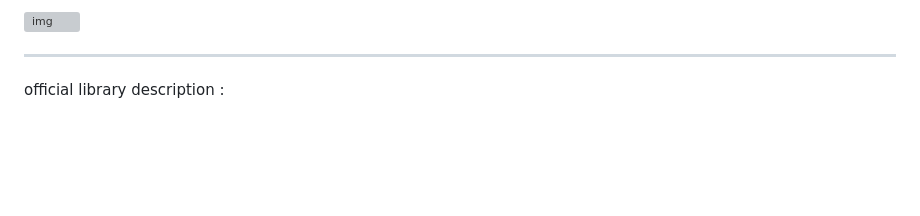
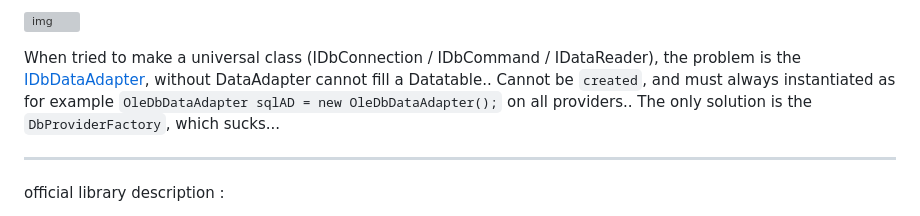
Before and after one commit to pipiscrew/small_prjs, a Markdown page: csharp_ORMs/BouyeiDbFactory/readme.md, the part around the change. GitHub-like rendering; blank space fills up the shorter version; grey boxes are pictures that could not be loaded.

```diff
--- a/csharp_ORMs/BouyeiDbFactory/readme.md
+++ b/csharp_ORMs/BouyeiDbFactory/readme.md
@@ -16,6 +16,8 @@ This repo is a mirror by original. This library uses `DbProviderFactories`. Don'
 5. Finally, it creates an instance of the DbProviderFactory class by calling Activator.CreateInstance with the Type object.
 
 ![img](assemblies_insight.png)
+
+When tried to make a universal class (IDbConnection / IDbCommand / IDataReader), the problem is the [IDbDataAdapter](https://learn.microsoft.com/en-us/dotnet/api/system.data.idbdataadapter), without DataAdapter cannot fill a Datatable.. Cannot be `created`, and must always instantiated as for example `OleDbDataAdapter sqlAD = new OleDbDataAdapter();` on all providers.. The only solution is the `DbProviderFactory`, which sucks...
 
 ---
 
```
